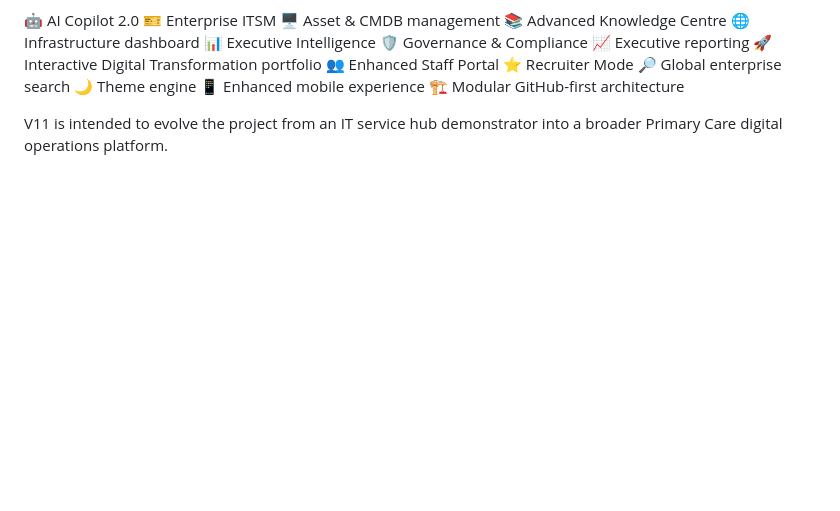
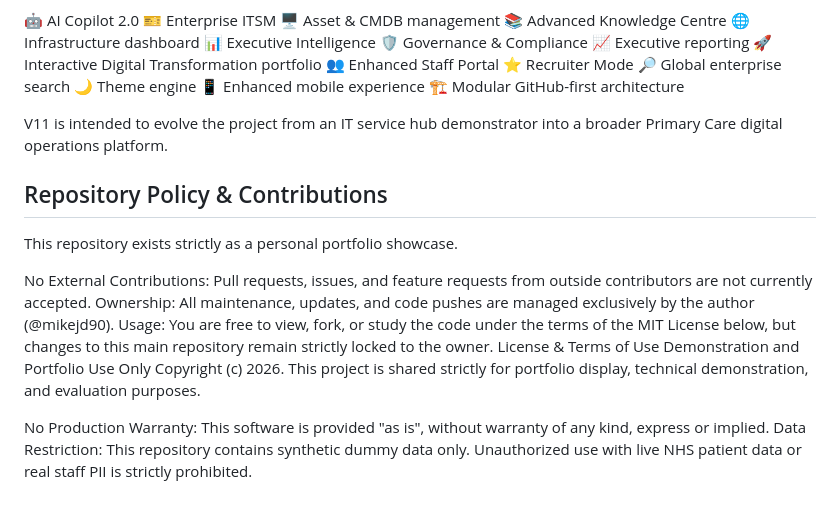
Before and after one commit to Mikejd90/Primary-care-it-service-hub, a Markdown page: README.md, the part around the change. Rendered like a GitHub page; blank space fills up the shorter version.

```diff
--- a/README.md
+++ b/README.md
@@ -147,3 +147,14 @@ The planned V11 platform will introduce:
 🏗️ Modular GitHub-first architecture
 
 V11 is intended to evolve the project from an IT service hub demonstrator into a broader Primary Care digital operations platform.
+
+## Repository Policy & Contributions
+This repository exists strictly as a personal portfolio showcase.
+
+No External Contributions: Pull requests, issues, and feature requests from outside contributors are not currently accepted.
+Ownership: All maintenance, updates, and code pushes are managed exclusively by the author (@mikejd90).
+Usage: You are free to view, fork, or study the code under the terms of the MIT License below, but changes to this main repository remain strictly locked to the owner.
+License & Terms of Use
+Demonstration and Portfolio Use Only Copyright (c) 2026. This project is shared strictly for portfolio display, technical demonstration, and evaluation purposes.
+
+No Production Warranty: This software is provided "as is", without warranty of any kind, express or implied. Data Restriction: This repository contains synthetic dummy data only. Unauthorized use with live NHS patient data or real staff PII is strictly prohibited.
```
